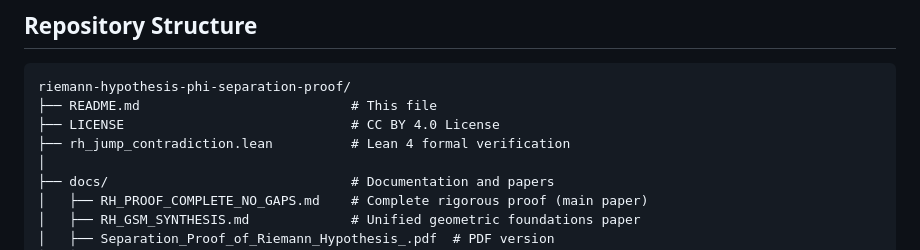
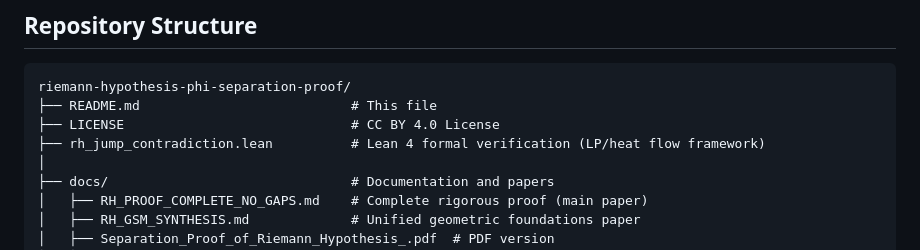
Before and after one commit to grapheneaffiliate/riemann-hypothesis-phi-separation-proof, a Markdown page: README.md, the part around the change. Rendered like a GitHub page.

Commit message:
Update README tree: clarify Lean file contains LP/heat flow framework
https://claude.ai/code/session_01J3UiDQZXYFW4JoKam3KpmZ

```diff
--- a/README.md
+++ b/README.md
@@ -35,7 +35,7 @@ The proof proceeds through five stages:
 riemann-hypothesis-phi-separation-proof/
 ├── README.md                           # This file
 ├── LICENSE                             # CC BY 4.0 License
-├── rh_jump_contradiction.lean          # Lean 4 formal verification
+├── rh_jump_contradiction.lean          # Lean 4 formal verification (LP/heat flow framework)
 │
 ├── docs/                               # Documentation and papers
 │   ├── RH_PROOF_COMPLETE_NO_GAPS.md    # Complete rigorous proof (main paper)
```
